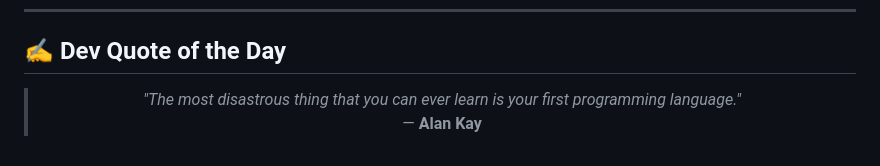
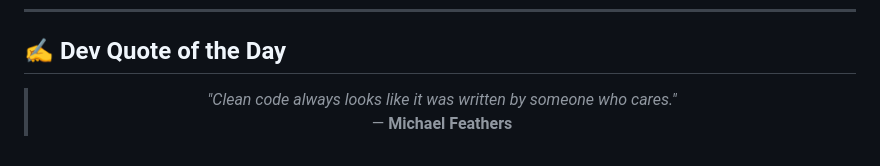
Before and after one commit to AKSHATVERMA628/AKSHATVERMA628, a Markdown page: README.md, the part around the change. Drawn GitHub-style.

Commit message:
docs: update daily developer quote

```diff
--- a/README.md
+++ b/README.md
@@ -78,8 +78,8 @@
 <!-- START_QUOTE -->
 <blockquote>
   <p align="center">
-    <i>"The most disastrous thing that you can ever learn is your first programming language."</i> <br />
-    &mdash; <b>Alan Kay</b>
+    <i>"Clean code always looks like it was written by someone who cares."</i> <br />
+    &mdash; <b>Michael Feathers</b>
   </p>
 </blockquote>
 <!-- END_QUOTE -->
```
